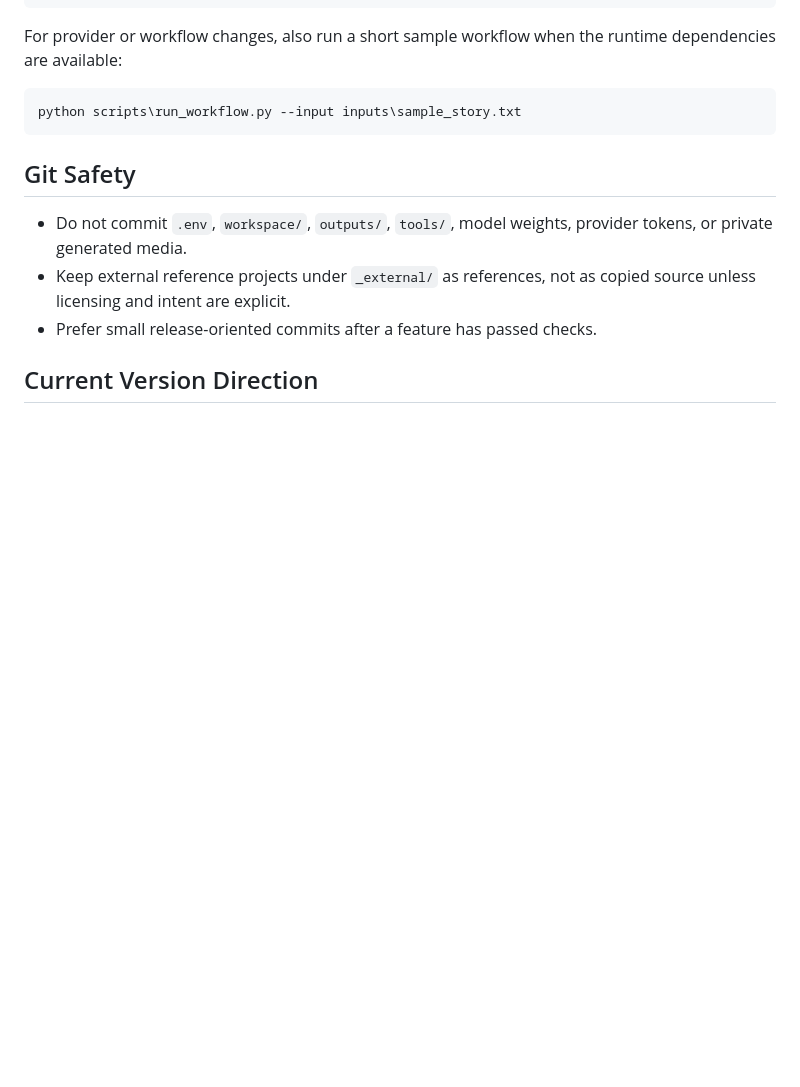
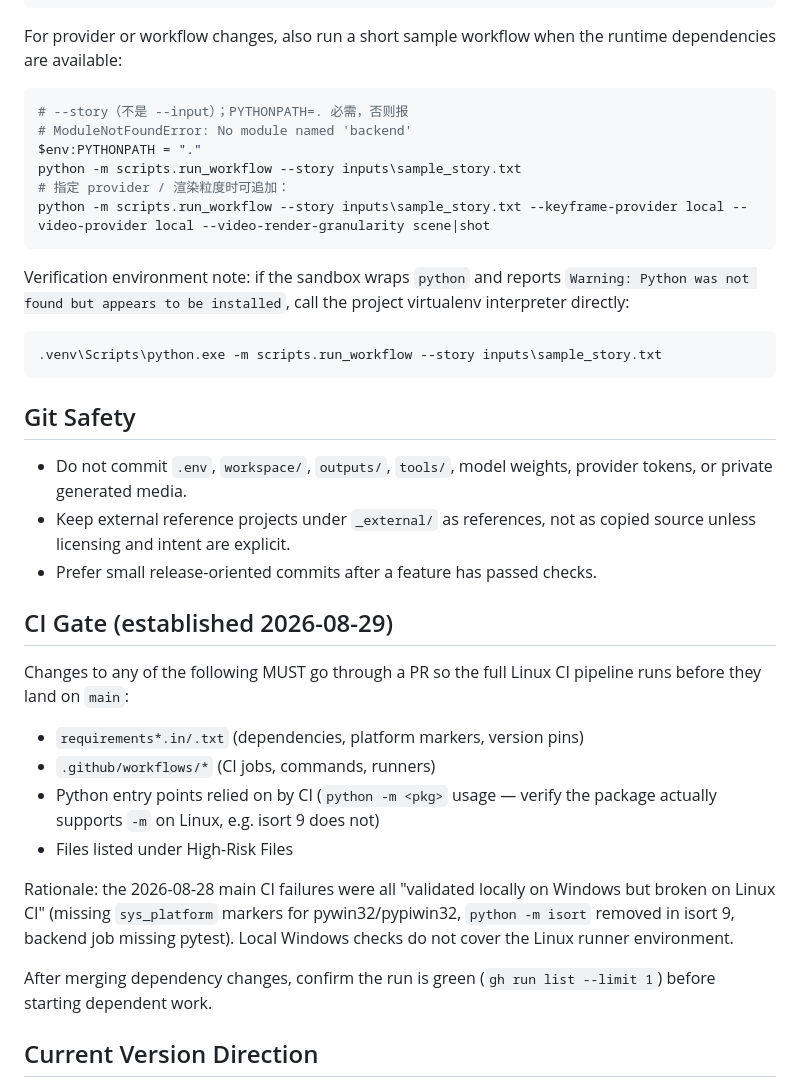
Before and after one commit to tccnnd/Comic-drama, a Markdown page: AGENTS.md, the part around the change. Rendered like a GitHub page; blank space fills up the shorter version.

````diff
--- a/AGENTS.md
+++ b/AGENTS.md
@@ -63,7 +63,20 @@ For provider or workflow changes, also run a short sample workflow when the
 runtime dependencies are available:
 
 ```powershell
-python scripts\run_workflow.py --input inputs\sample_story.txt
+# --story（不是 --input）；PYTHONPATH=. 必需，否则报
+# ModuleNotFoundError: No module named 'backend'
+$env:PYTHONPATH = "."
+python -m scripts.run_workflow --story inputs\sample_story.txt
+# 指定 provider / 渲染粒度时可追加：
+python -m scripts.run_workflow --story inputs\sample_story.txt --keyframe-provider local --video-provider local --video-render-granularity scene|shot
+```
+
+Verification environment note: if the sandbox wraps `python` and reports
+`Warning: Python was not found but appears to be installed`, call the project
+virtualenv interpreter directly:
+
+```powershell
+.venv\Scripts\python.exe -m scripts.run_workflow --story inputs\sample_story.txt
 ```
 
 ## Git Safety
@@ -73,6 +86,25 @@ python scripts\run_workflow.py --input inputs\sample_story.txt
 - Keep external reference projects under `_external/` as references, not as
   copied source unless licensing and intent are explicit.
 - Prefer small release-oriented commits after a feature has passed checks.
+
+## CI Gate (established 2026-08-29)
+
+Changes to any of the following MUST go through a PR so the full Linux CI
+pipeline runs before they land on `main`:
+
+- `requirements*.in/.txt` (dependencies, platform markers, version pins)
+- `.github/workflows/*` (CI jobs, commands, runners)
+- Python entry points relied on by CI (`python -m <pkg>` usage — verify the
+  package actually supports `-m` on Linux, e.g. isort 9 does not)
+- Files listed under High-Risk Files
+
+Rationale: the 2026-08-28 main CI failures were all "validated locally on
+Windows but broken on Linux CI" (missing `sys_platform` markers for
+pywin32/pypiwin32, `python -m isort` removed in isort 9, backend job missing
+pytest). Local Windows checks do not cover the Linux runner environment.
+
+After merging dependency changes, confirm the run is green
+(`gh run list --limit 1`) before starting dependent work.
 
 ## Current Version Direction
 
````
